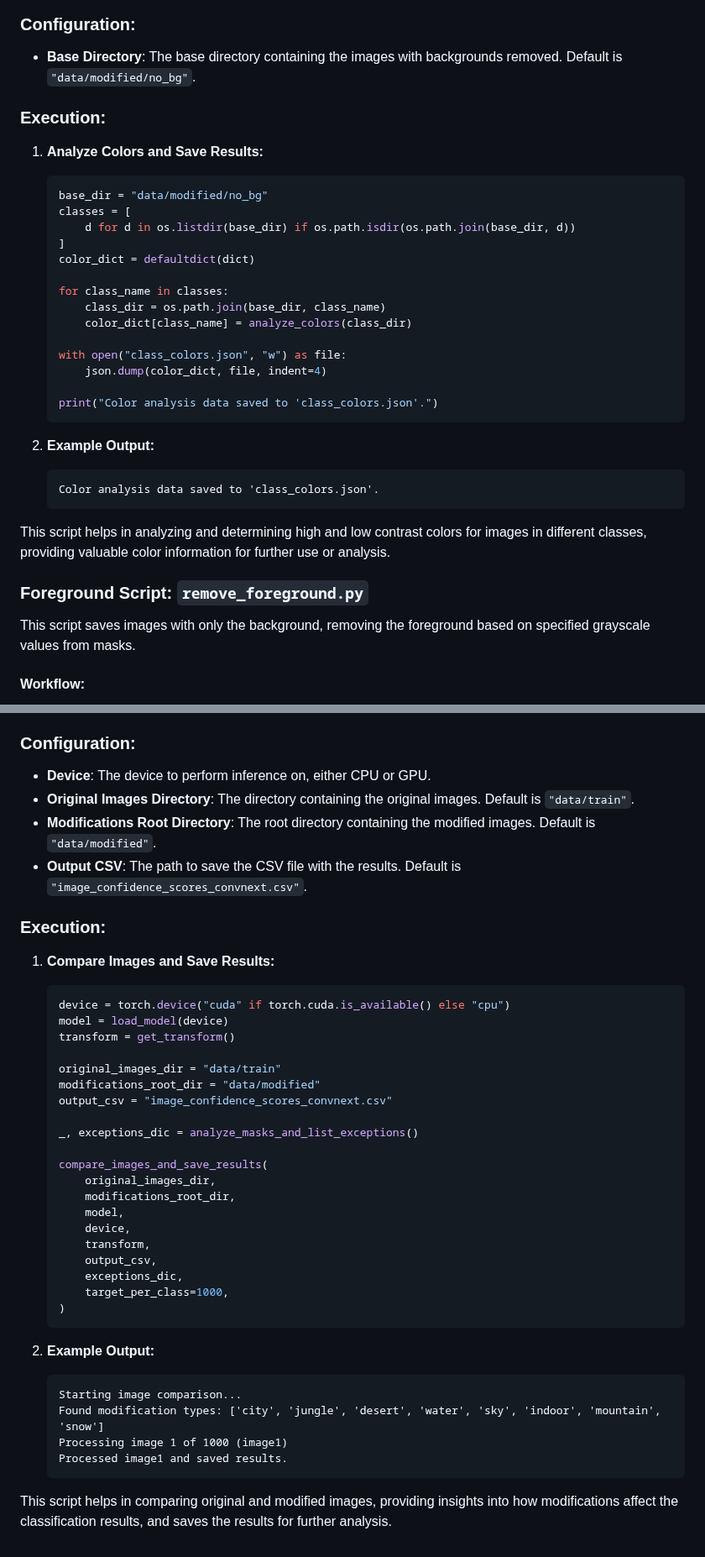
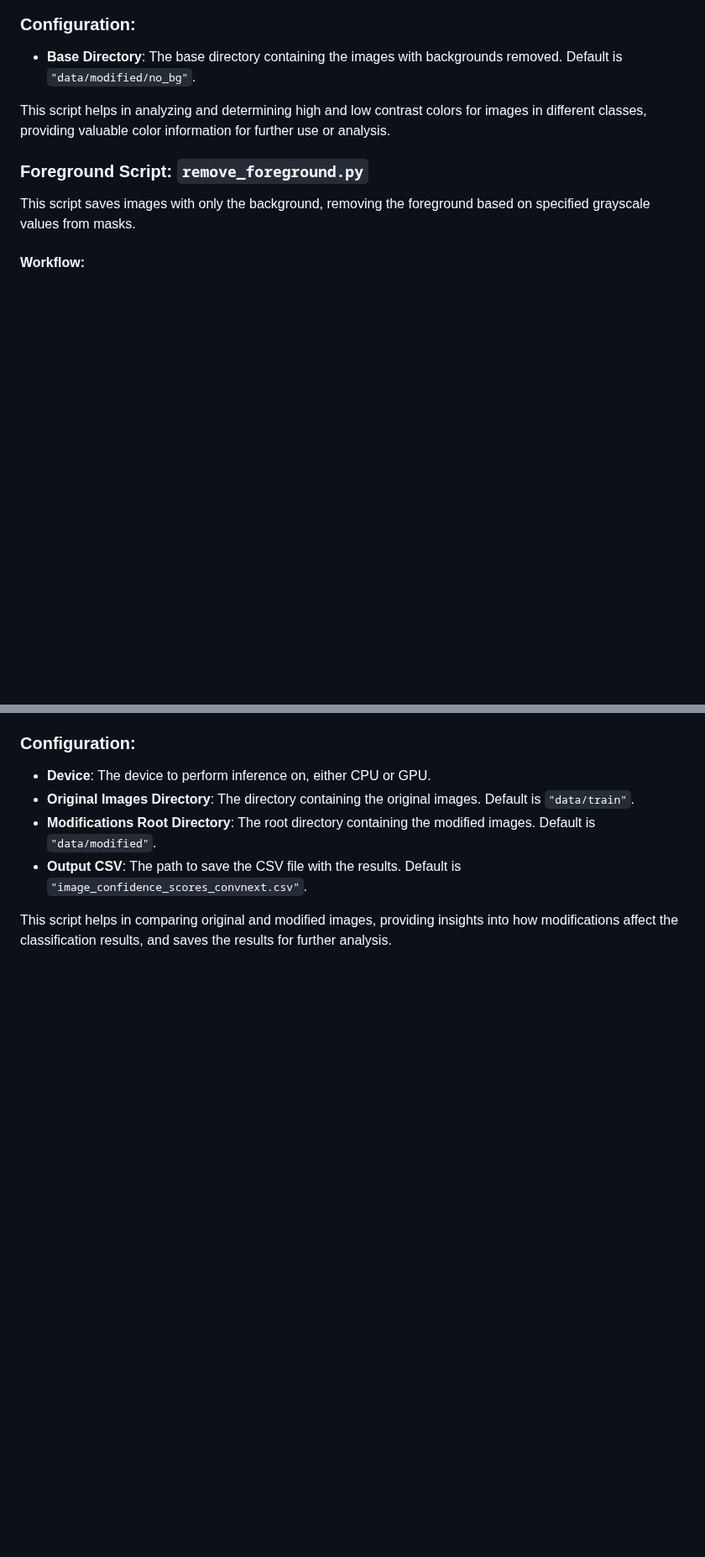
Before and after one commit to paulpel/BackgroundImpactAnalysis, a Markdown page: README.md, 2 parts joined by grey strips. Shown at 84% size. Rendered like a GitHub page; blank space fills up the shorter version.

````diff
--- a/README.md
+++ b/README.md
@@ -290,31 +249,6 @@ This script analyzes the colors in images within a directory to find dominant co
 
 - **Base Directory**: The base directory containing the images with backgrounds removed. Default is `"data/modified/no_bg"`.
 
-### Execution:
-
-1. **Analyze Colors and Save Results:**
-    ```python
-    base_dir = "data/modified/no_bg"
-    classes = [
-        d for d in os.listdir(base_dir) if os.path.isdir(os.path.join(base_dir, d))
-    ]
-    color_dict = defaultdict(dict)
-
-    for class_name in classes:
-        class_dir = os.path.join(base_dir, class_name)
-        color_dict[class_name] = analyze_colors(class_dir)
-
-    with open("class_colors.json", "w") as file:
-        json.dump(color_dict, file, indent=4)
-
-    print("Color analysis data saved to 'class_colors.json'.")
-    ```
-
-2. **Example Output:**
-    ```
-    Color analysis data saved to 'class_colors.json'.
-    ```
-
 This script helps in analyzing and determining high and low contrast colors for images in different classes, providing valuable color information for further use or analysis.
 
 ### Foreground Script: `remove_foreground.py`
@@ -733,38 +542,4 @@ This script compares original images with their modified versions using a pre-tr
 - **Modifications Root Directory**: The root directory containing the modified images. Default is `"data/modified"`.
 - **Output CSV**: The path to save the CSV file with the results. Default is `"image_confidence_scores_convnext.csv"`.
 
-### Execution:
-
-1. **Compare Images and Save Results:**
-    ```python
-    device = torch.device("cuda" if torch.cuda.is_available() else "cpu")
-    model = load_model(device)
-    transform = get_transform()
-
-    original_images_dir = "data/train"
-    modifications_root_dir = "data/modified"
-    output_csv = "image_confidence_scores_convnext.csv"
-
-    _, exceptions_dic = analyze_masks_and_list_exceptions()
-
-    compare_images_and_save_results(
-        original_images_dir,
-        modifications_root_dir,
-        model,
-        device,
-        transform,
-        output_csv,
-        exceptions_dic,
-        target_per_class=1000,
-    )
-    ```
-
-2. **Example Output:**
-    ```
-    Starting image comparison...
-    Found modification types: ['city', 'jungle', 'desert', 'water', 'sky', 'indoor', 'mountain', 'snow']
-    Processing image 1 of 1000 (image1)
-    Processed image1 and saved results.
-    ```
-
 This script helps in comparing original and modified images, providing insights into how modifications affect the classification results, and saves the results for further analysis.
````
Also changed, not shown: other parts of README.md (+0 -166 lines).
